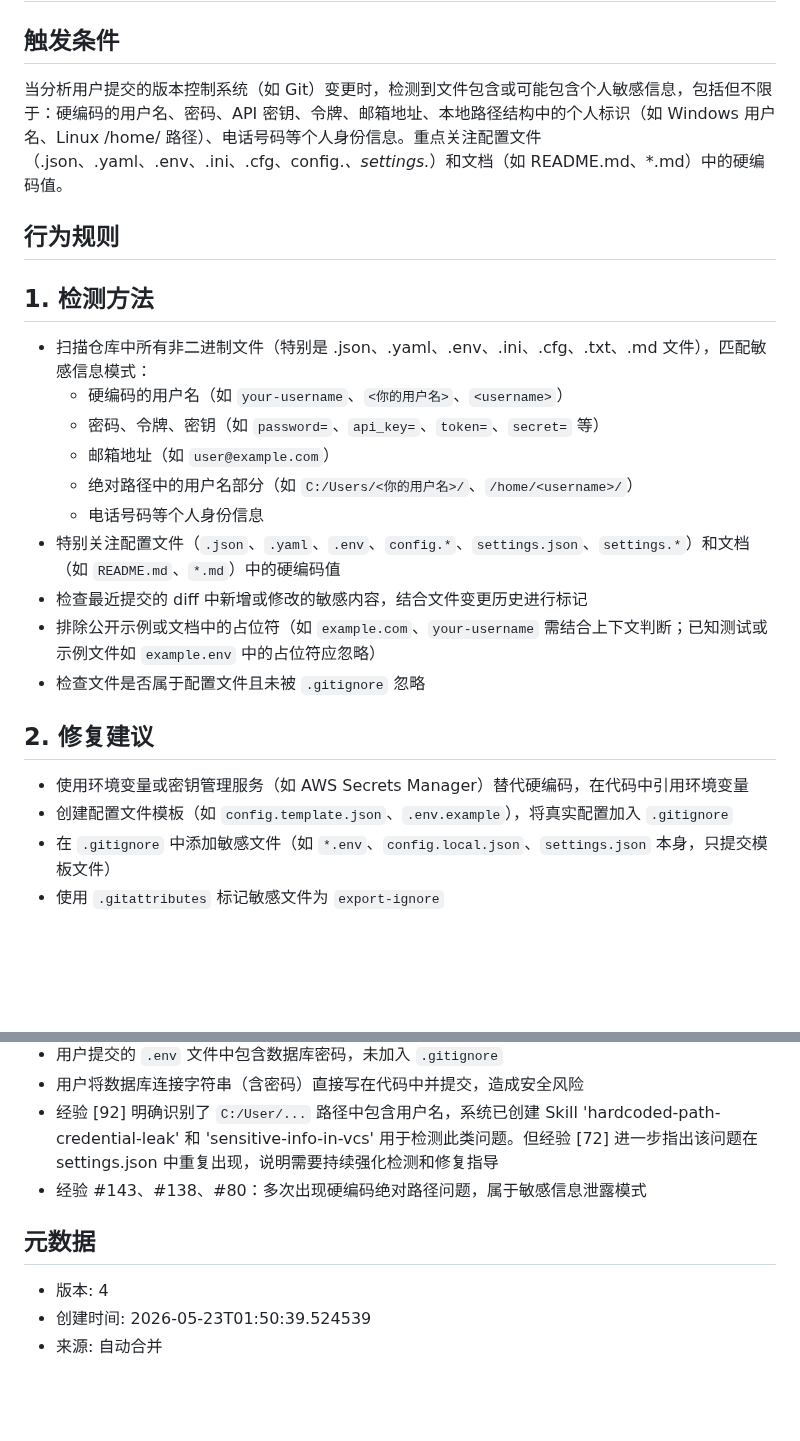
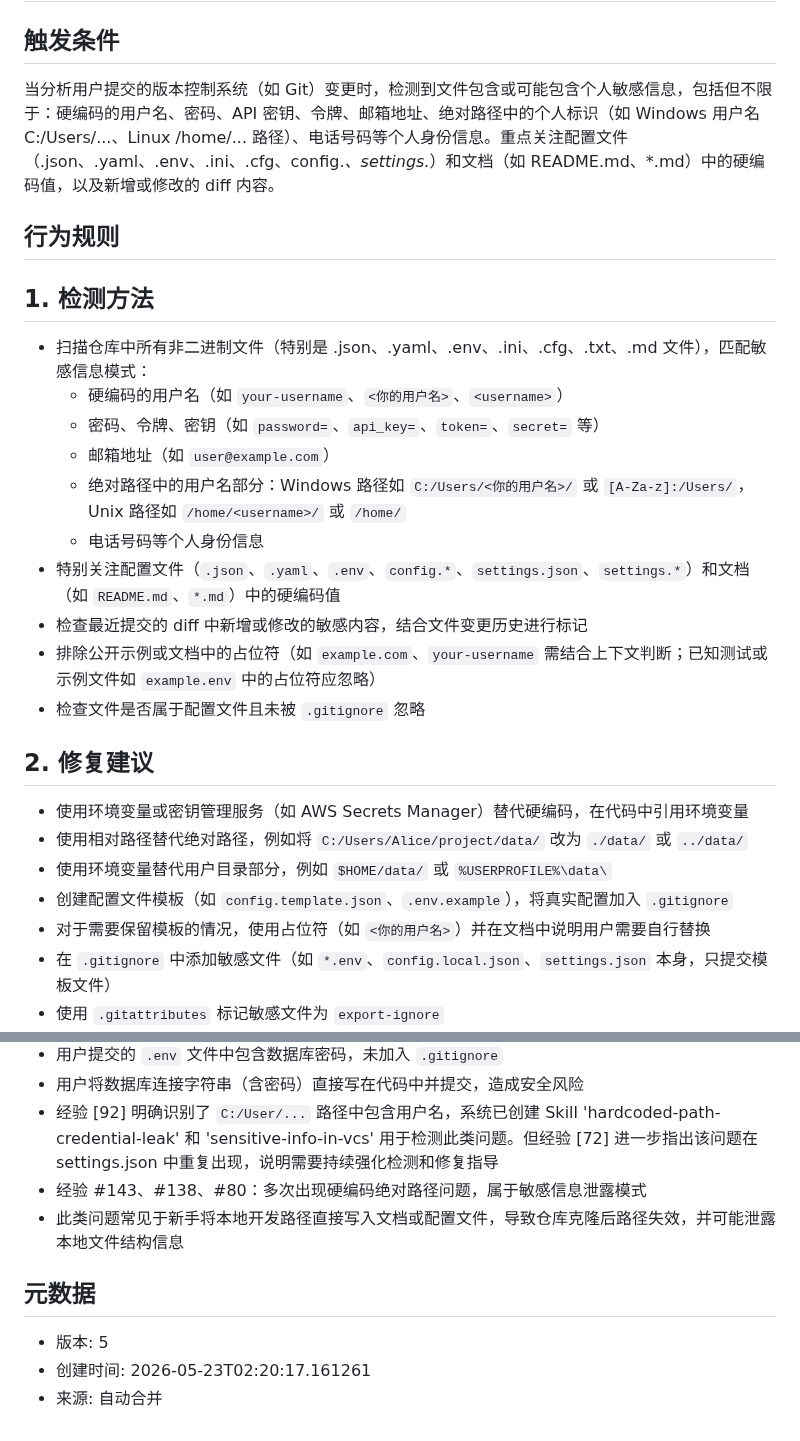
Before and after one commit to liujianfeng345/evomentor-agent, a Markdown page: skills/sensitive-info-in-vcs.md, 2 parts joined by grey strips. Drawn GitHub-style; blank space fills up the shorter version.

Commit message:
auto: 合并更新 Skill sensitive-info-in-vcs

```diff
--- a/skills/sensitive-info-in-vcs.md
+++ b/skills/sensitive-info-in-vcs.md
@@ -1,7 +1,7 @@
 # Skill: sensitive-info-in-vcs
 
 ## 触发条件
-当分析用户提交的版本控制系统（如 Git）变更时，检测到文件包含或可能包含个人敏感信息，包括但不限于：硬编码的用户名、密码、API 密钥、令牌、邮箱地址、本地路径结构中的个人标识（如 Windows 用户名、Linux /home/ 路径）、电话号码等个人身份信息。重点关注配置文件（.json、.yaml、.env、.ini、.cfg、config.*、settings.*）和文档（如 README.md、*.md）中的硬编码值。
+当分析用户提交的版本控制系统（如 Git）变更时，检测到文件包含或可能包含个人敏感信息，包括但不限于：硬编码的用户名、密码、API 密钥、令牌、邮箱地址、绝对路径中的个人标识（如 Windows 用户名 C:/Users/...、Linux /home/... 路径）、电话号码等个人身份信息。重点关注配置文件（.json、.yaml、.env、.ini、.cfg、config.*、settings.*）和文档（如 README.md、*.md）中的硬编码值，以及新增或修改的 diff 内容。
 
 ## 行为规则
 ## 1. 检测方法
@@ -9,7 +9,7 @@
   - 硬编码的用户名（如 `your-username`、`<你的用户名>`、`<username>`）
   - 密码、令牌、密钥（如 `password=`、`api_key=`、`token=`、`secret=` 等）
   - 邮箱地址（如 `user@example.com`）
-  - 绝对路径中的用户名部分（如 `C:/Users/<你的用户名>/`、`/home/<username>/`）
+  - 绝对路径中的用户名部分：Windows 路径如 `C:/Users/<你的用户名>/` 或 `[A-Za-z]:/Users/`，Unix 路径如 `/home/<username>/` 或 `/home/`
   - 电话号码等个人身份信息
 - 特别关注配置文件（`.json`、`.yaml`、`.env`、`config.*`、`settings.json`、`settings.*`）和文档（如 `README.md`、`*.md`）中的硬编码值
 - 检查最近提交的 diff 中新增或修改的敏感内容，结合文件变更历史进行标记
@@ -18,7 +18,10 @@
 
 ## 2. 修复建议
 - 使用环境变量或密钥管理服务（如 AWS Secrets Manager）替代硬编码，在代码中引用环境变量
+- 使用相对路径替代绝对路径，例如将 `C:/Users/Alice/project/data/` 改为 `./data/` 或 `../data/`
+- 使用环境变量替代用户目录部分，例如 `$HOME/data/` 或 `%USERPROFILE%\data\`
 - 创建配置文件模板（如 `config.template.json`、`.env.example`），将真实配置加入 `.gitignore`
+- 对于需要保留模板的情况，使用占位符（如 `<你的用户名>`）并在文档中说明用户需要自行替换
 - 在 `.gitignore` 中添加敏感文件（如 `*.env`、`config.local.json`、`settings.json` 本身，只提交模板文件）
 - 使用 `.gitattributes` 标记敏感文件为 `export-ignore`
 - 对于已提交的敏感信息：
@@ -34,8 +37,9 @@
 - 用户将数据库连接字符串（含密码）直接写在代码中并提交，造成安全风险
 - 经验 [92] 明确识别了 `C:/User/...` 路径中包含用户名，系统已创建 Skill 'hardcoded-path-credential-leak' 和 'sensitive-info-in-vcs' 用于检测此类问题。但经验 [72] 进一步指出该问题在 settings.json 中重复出现，说明需要持续强化检测和修复指导
 - 经验 #143、#138、#80：多次出现硬编码绝对路径问题，属于敏感信息泄露模式
+- 此类问题常见于新手将本地开发路径直接写入文档或配置文件，导致仓库克隆后路径失效，并可能泄露本地文件结构信息
 
 ## 元数据
-- 版本: 4
-- 创建时间: 2026-05-23T01:50:39.524539
+- 版本: 5
+- 创建时间: 2026-05-23T02:20:17.161261
 - 来源: 自动合并
```
